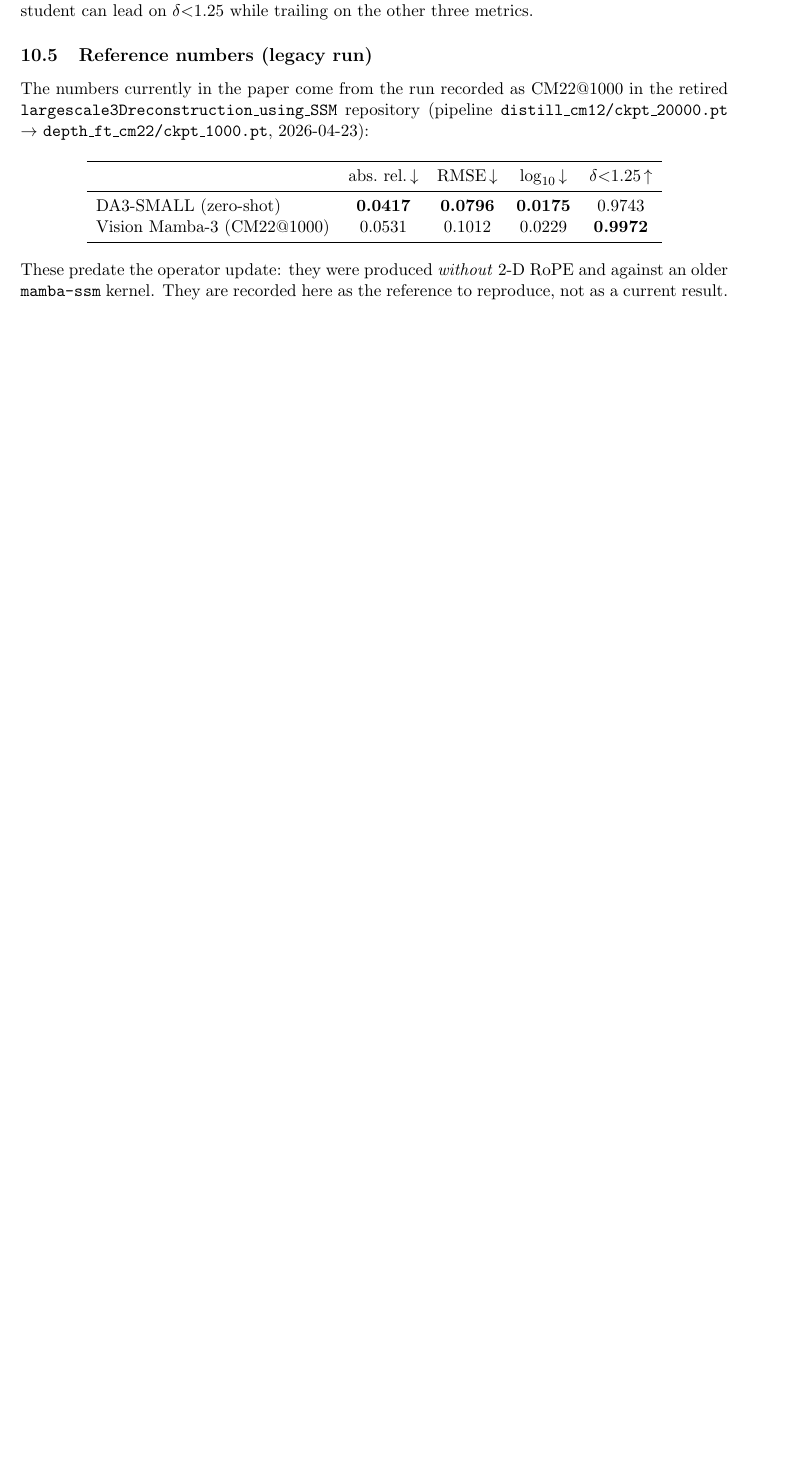
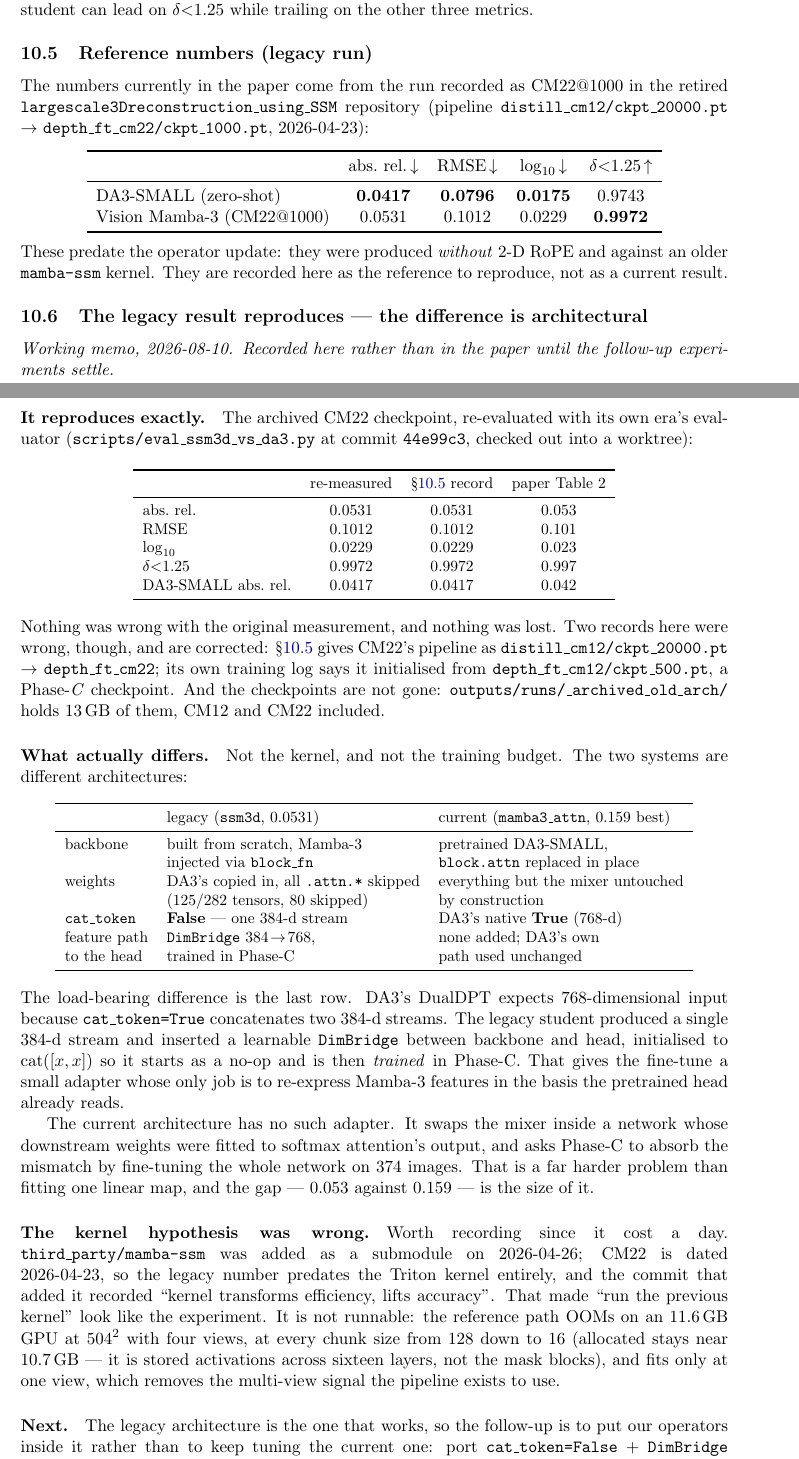
Before and after one commit to MasahiroOgawa/visionMamba3, a LaTeX paper (doc/attention/mamba3_attention.tex): part of page 43 of 45 before the commit and two parts of pages 43 and 44 of 46 after it, the two joined at a grey line, cut so that both start at the same text, the shorter picture padded with empty space. Compiled offline with pdfLaTeX.

Commit message:
doc 10.6: the legacy 0.053 reproduces exactly; the difference is architectural
Working memo, not paper text. The paper is untouched until this settles.

The archived CM22 checkpoint re-evaluated with its own era's evaluator (commit 44e99c3 in a
worktree) gives abs_rel 0.0531, RMSE 0.1012, log10 0.0229, delta<1.25 0.9972, and DA3-SMALL
0.0417 -- every figure matching the record and the paper's Table 2 to printed precision. The
original measurement was sound and nothing was lost.

Two of our own records were wrong and are corrected here. 10.4 gives CM22's pipeline as
distill_cm12/ckpt_20000.pt -> depth_ft_cm22; its training log says it initialised from
depth_ft_cm12/ckpt_500.pt, a Phase-C checkpoint. And the checkpoints are not gone --
outputs/runs/_archived_old_arch/ holds 13 GB of them, CM12 and CM22 included.

What differs is the architecture, and one row of the comparison carries it. DA3's DualDPT
expects 768-d input because cat_token=True concatenates two 384-d streams. The legacy
student ran cat_token=False, one 384-d stream, and inserted a learnable DimBridge 384->768
between backbone and head -- initialised to cat([x,x]) so it starts as a no-op, then trained
in Phase-C. The fine-tune therefore had a small adapter whose only job was re-expressing
Mamba-3 features in the basis the pretrained head already reads.

The current architecture has no adapter: it swaps the mixer inside a network whose
downstream weights were fitted to softmax attention, and asks Phase-C to absorb the mismatch
by fine-tuning everything on 374 images. 0.053 against 0.159 is the size of that difference.

The kernel hypothesis is recorded as wrong, since it cost a day. The submodule was added
2026-04-26 and CM22 is dated 2026-04-23, so the legacy number predates the Triton kernel
entirely -- which made "run the previous kernel" look like the experiment. It is not
runnable: the reference path OOMs at 504^2 with four views at every chunk size from 128 down
to 16, and fits only at one view, which removes the multi-view signal.

46 pages, no undefined references, overfull count unchanged at 4.

Co-Authored-By: Claude Opus 5 (1M context) <noreply@anthropic.com>

```diff
--- a/doc/attention/mamba3_attention.tex
+++ b/doc/attention/mamba3_attention.tex
@@ -3120,3 +3120,84 @@ Vision Mamba-3 (CM22@1000) & 0.0531 & 0.1012 & 0.0229 & \textbf{0.9972} \\
 2-D RoPE and against an older \texttt{mamba-ssm} kernel. They are recorded here
 as the reference to reproduce, not as a current result.
 
+\subsection{The legacy result reproduces --- the difference is architectural}
+\label{sec:eth3d-legacy-repro}
+
+\emph{Working memo, 2026-08-10. Recorded here rather than in the paper until
+the follow-up experiments settle.}
+
+\paragraph{It reproduces exactly.} The archived CM22 checkpoint, re-evaluated
+with its own era's evaluator (\texttt{scripts/eval\_ssm3d\_vs\_da3.py} at
+commit \texttt{44e99c3}, checked out into a worktree):
+
+\begin{center}\small
+\begin{tabular}{lccc}
+\toprule
+ & re-measured & \S\ref{sec:eth3d-depth-legacy} record & paper Table 2 \\
+\midrule
+abs.\ rel.        & $0.0531$ & $0.0531$ & $0.053$ \\
+RMSE              & $0.1012$ & $0.1012$ & $0.101$ \\
+$\log_{10}$       & $0.0229$ & $0.0229$ & $0.023$ \\
+$\delta{<}1.25$   & $0.9972$ & $0.9972$ & $0.997$ \\
+DA3-SMALL abs.\ rel.\ & $0.0417$ & $0.0417$ & $0.042$ \\
+\bottomrule
+\end{tabular}
+\end{center}
+
+\noindent Nothing was wrong with the original measurement, and nothing was
+lost. Two records here were wrong, though, and are corrected:
+\S\ref{sec:eth3d-depth-legacy} gives CM22's pipeline as
+\texttt{distill\_cm12/ckpt\_20000.pt} $\rightarrow$ \texttt{depth\_ft\_cm22};
+its own training log says it initialised from
+\texttt{depth\_ft\_cm12/ckpt\_500.pt}, a Phase-\emph{C} checkpoint. And the
+checkpoints are not gone: \texttt{outputs/runs/\_archived\_old\_arch/} holds
+13\,GB of them, CM12 and CM22 included.
+
+\paragraph{What actually differs.} Not the kernel, and not the training
+budget. The two systems are different architectures:
+
+\begin{center}\small
+\begin{tabular}{lll}
+\toprule
+ & legacy (\texttt{ssm3d}, $0.0531$) & current (\texttt{mamba3\_attn}, $0.159$ best) \\
+\midrule
+backbone   & built from scratch, Mamba-3   & pretrained DA3-SMALL, \\
+           & injected via \texttt{block\_fn} & \texttt{block.attn} replaced in place \\
+weights    & DA3's copied in, all
+             \texttt{.attn.*} skipped        & everything but the mixer untouched \\
+           & ($125/282$ tensors, $80$ skipped) & by construction \\
+\texttt{cat\_token} & \textbf{False} --- one $384$-d stream & DA3's native \textbf{True} ($768$-d) \\
+feature path & \textbf{\texttt{DimBridge}} $384\!\to\!768$, & none added; DA3's own \\
+ to the head & trained in Phase-C            & path used unchanged \\
+\bottomrule
+\end{tabular}
+\end{center}
+
+\noindent The load-bearing difference is the last row. DA3's DualDPT expects
+$768$-dimensional input because \texttt{cat\_token=True} concatenates two
+$384$-d streams. The legacy student produced a single $384$-d stream and
+inserted a learnable \texttt{DimBridge} between backbone and head, initialised
+to $\mathrm{cat}([x,x])$ so it starts as a no-op and is then \emph{trained} in
+Phase-C. That gives the fine-tune a small adapter whose only job is to
+re-express Mamba-3 features in the basis the pretrained head already reads.
+
+The current architecture has no such adapter. It swaps the mixer inside a
+network whose downstream weights were fitted to softmax attention's output,
+and asks Phase-C to absorb the mismatch by fine-tuning the whole network on
+$374$ images. That is a far harder problem than fitting one linear map, and
+the gap --- $0.053$ against $0.159$ --- is the size of it.
+
+\paragraph{The kernel hypothesis was wrong.} Worth recording since it cost a
+day. \texttt{third\_party/mamba-ssm} was added as a submodule on 2026-04-26;
+CM22 is dated 2026-04-23, so the legacy number predates the Triton kernel
+entirely, and the commit that added it recorded ``kernel transforms
+efficiency, lifts accuracy''. That made ``run the previous kernel'' look like
+the experiment. It is not runnable: the reference path OOMs on an $11.6$\,GB
+GPU at $504^2$ with four views, at every chunk size from $128$ down to $16$
+(allocated stays near $10.7$\,GB --- it is stored activations across sixteen
+layers, not the mask blocks), and fits only at one view, which removes the
+multi-view signal the pipeline exists to use.
+
+\paragraph{Next.} The legacy architecture is the one that works, so the
+follow-up is to put our operators inside it rather than to keep tuning the
+current one: port \texttt{cat\_token=False} $+$ \texttt{DimBridge} into
```
Also changed, not shown: doc/attention/mamba3_attention.tex (4 more changed lines).
